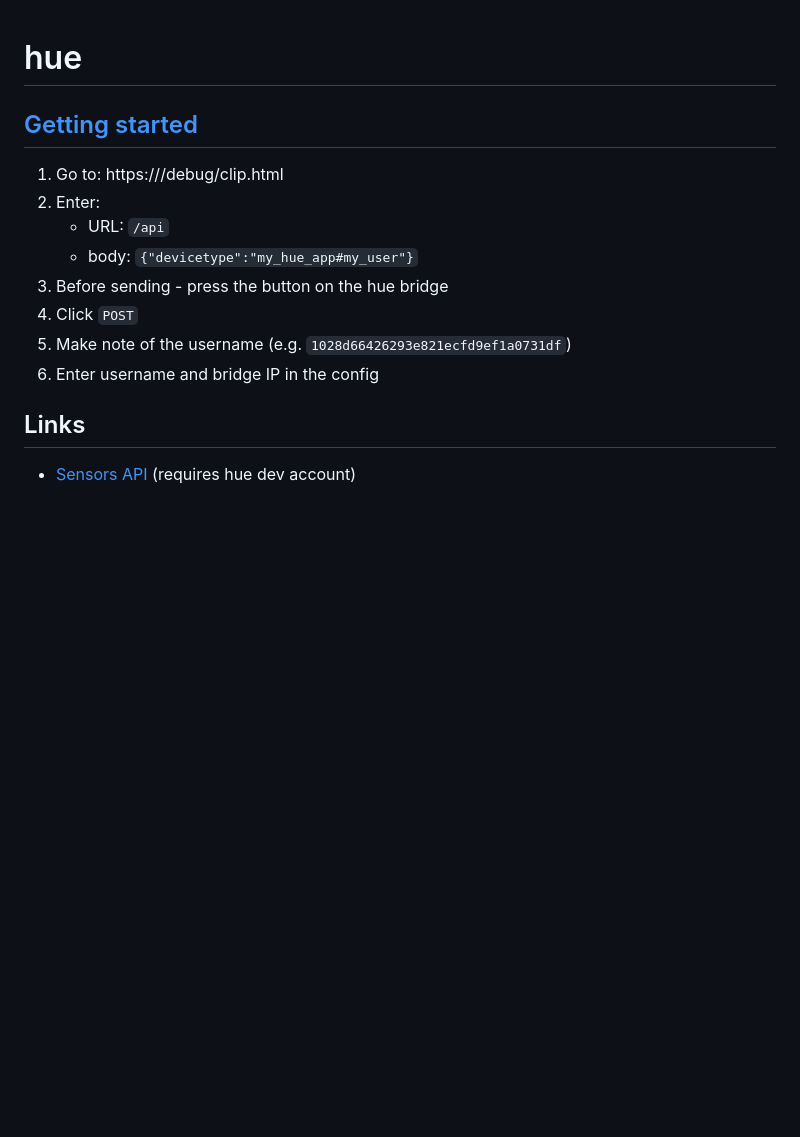
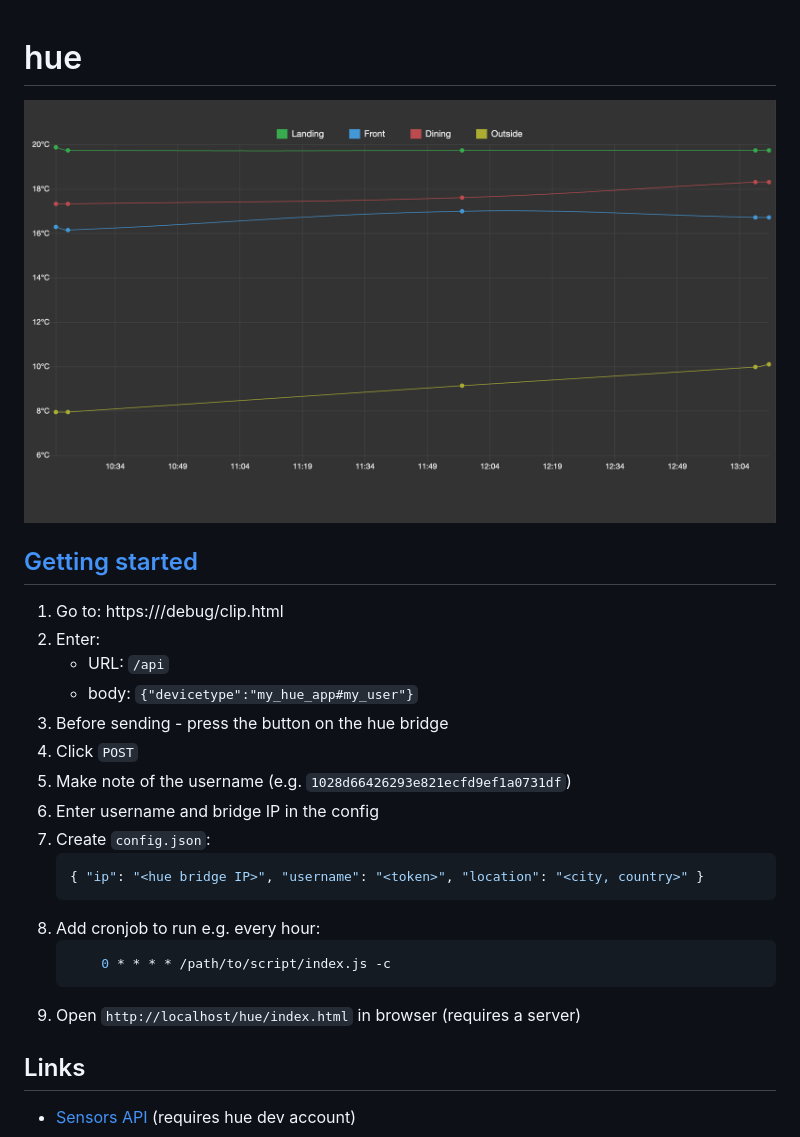
Before and after one commit to tborychowski/hue, a Markdown page: README.md, the part around the change. Rendered like a GitHub page; pictures changed too: screen.png (added); blank space fills up the shorter version.

Commit message:
twks

````diff
--- a/README.md
+++ b/README.md
@@ -1,6 +1,6 @@
 # hue
 
-
+![Screen](screen.png)
 
 ## [Getting started](https://www.developers.meethue.com/documentation/getting-started)
 
@@ -12,7 +12,15 @@
 4. Click `POST`
 5. Make note of the username (e.g. `1028d66426293e821ecfd9ef1a0731df`)
 6. Enter username and bridge IP in the config
-
+7. Create `config.json`:
+    ```json
+    { "ip": "<hue bridge IP>", "username": "<token>", "location": "<city, country>" }
+	```
+8. Add cronjob to run e.g. every hour:
+    ```sh
+	    0 * * * * /path/to/script/index.js -c
+	```
+9. Open `http://localhost/hue/index.html` in browser (requires a server)
 
 
 ## Links
````
Also changed, not shown: 2 other files.
